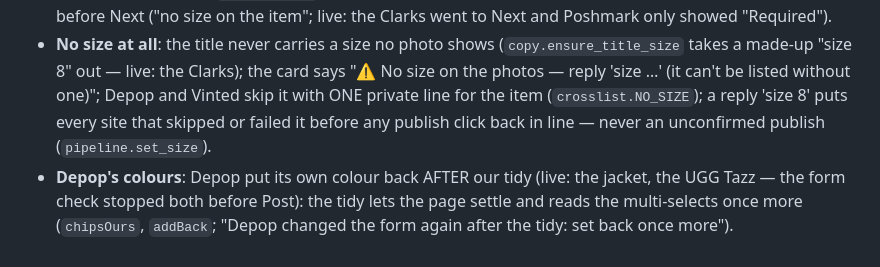
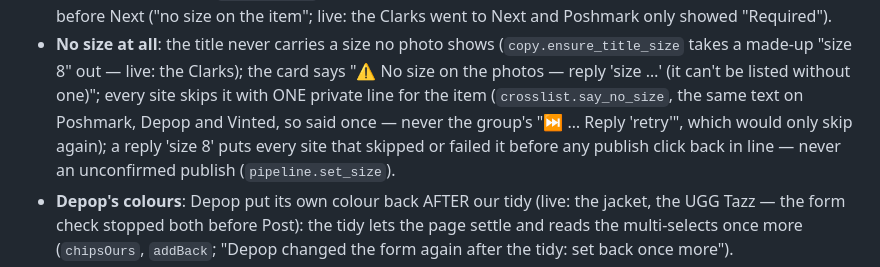
Before and after one commit to SanyaBoroda4/thrift-agent, a Markdown page: CLAUDE.md, the part around the change. Drawn GitHub-style.

Commit message:
CLAUDE.md: an item with no size is one private line on every site (WO37 follow-up)
Co-Authored-By: Claude Opus 5.5 <noreply@anthropic.com>

```diff
--- a/CLAUDE.md
+++ b/CLAUDE.md
@@ -1172,7 +1172,8 @@ The first long evening at gap 0 (17 items, 15 shares). What went wrong, and what
   the item"; live: the Clarks went to Next and Poshmark only showed "Required").
 - **No size at all**: the title never carries a size no photo shows (`copy.ensure_title_size` takes a made-up "size 8"
   out — live: the Clarks); the card says "⚠️ No size on the photos — reply 'size …' (it can't be listed without one)";
-  Depop and Vinted skip it with ONE private line for the item (`crosslist.NO_SIZE`); a reply 'size 8' puts every site
+  every site skips it with ONE private line for the item (`crosslist.say_no_size`, the same text on Poshmark, Depop and
+  Vinted, so said once — never the group's "⏭ … Reply 'retry'", which would only skip again); a reply 'size 8' puts every site
   that skipped or failed it before any publish click back in line — never an unconfirmed publish (`pipeline.set_size`).
 - **Depop's colours**: Depop put its own colour back AFTER our tidy (live: the jacket, the UGG Tazz — the form check
   stopped both before Post): the tidy lets the page settle and reads the multi-selects once more (`chipsOurs`,
```
